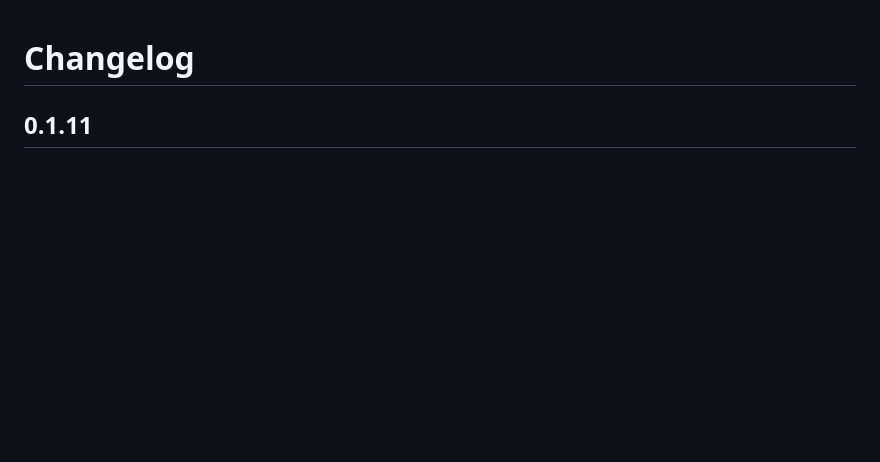
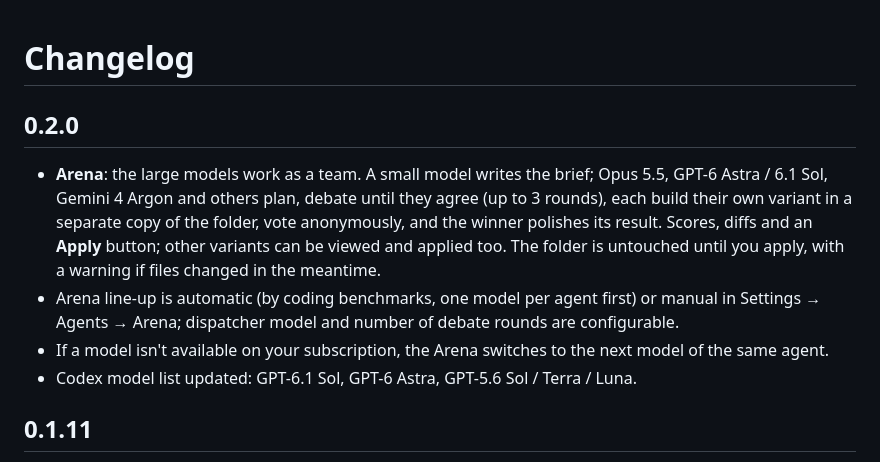
Before and after one commit to wsq4kar/synapse, a Markdown page: CHANGELOG.md, the part around the change. Drawn GitHub-style; blank space fills up the shorter version.

```diff
--- a/CHANGELOG.md
+++ b/CHANGELOG.md
@@ -1,4 +1,11 @@
 # Changelog
+
+## 0.2.0
+
+- **Arena**: the large models work as a team. A small model writes the brief; Opus 5.5, GPT-6 Astra / 6.1 Sol, Gemini 4 Argon and others plan, debate until they agree (up to 3 rounds), each build their own variant in a separate copy of the folder, vote anonymously, and the winner polishes its result. Scores, diffs and an **Apply** button; other variants can be viewed and applied too. The folder is untouched until you apply, with a warning if files changed in the meantime.
+- Arena line-up is automatic (by coding benchmarks, one model per agent first) or manual in Settings → Agents → Arena; dispatcher model and number of debate rounds are configurable.
+- If a model isn't available on your subscription, the Arena switches to the next model of the same agent.
+- Codex model list updated: GPT-6.1 Sol, GPT-6 Astra, GPT-5.6 Sol / Terra / Luna.
 
 ## 0.1.11
 
```
Also changed, not shown: README.md (+19 -0 lines), README.ru.md (+1 -0 lines), docs/screenshots/arena.png (added), 14 other files.
